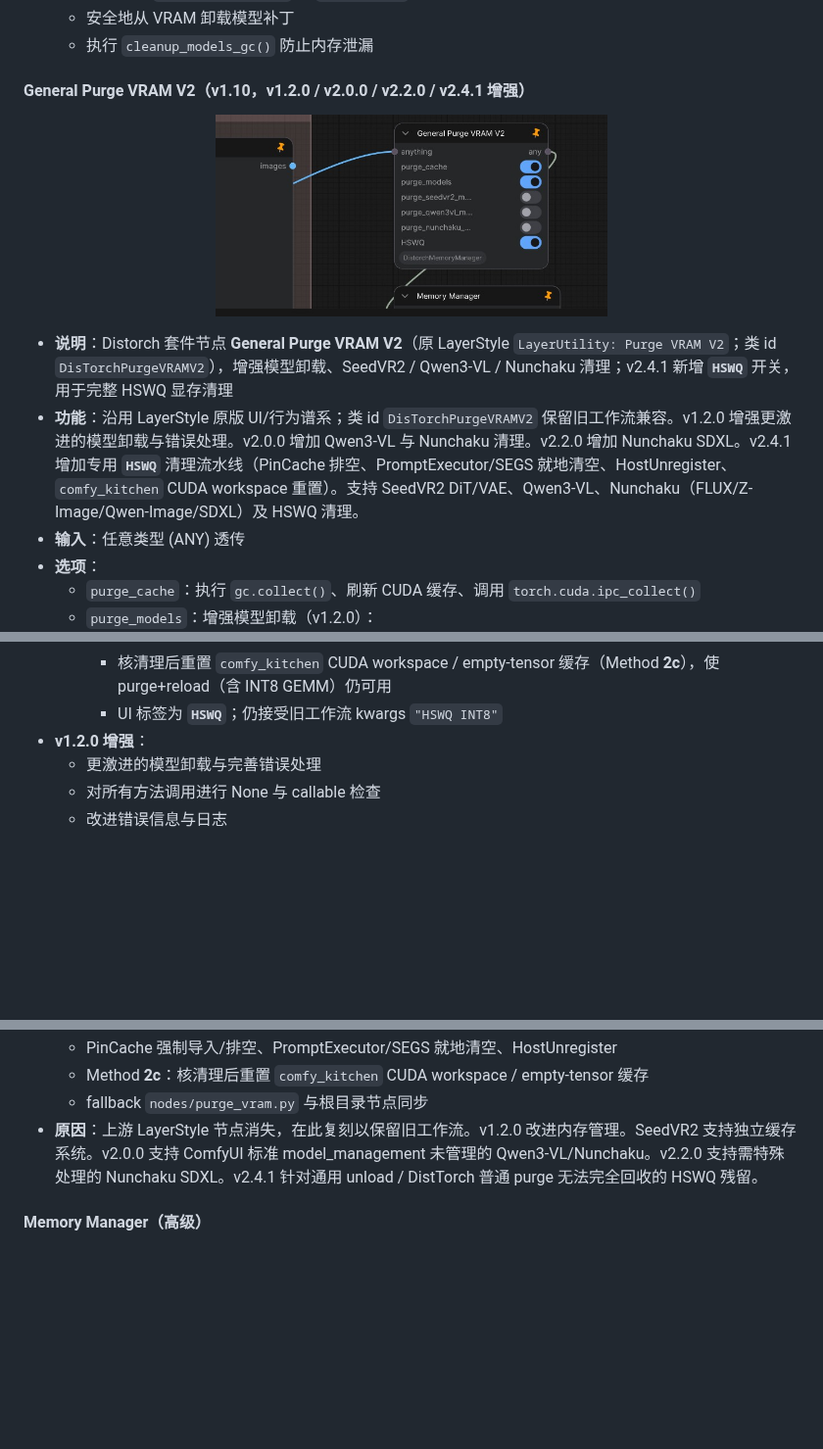
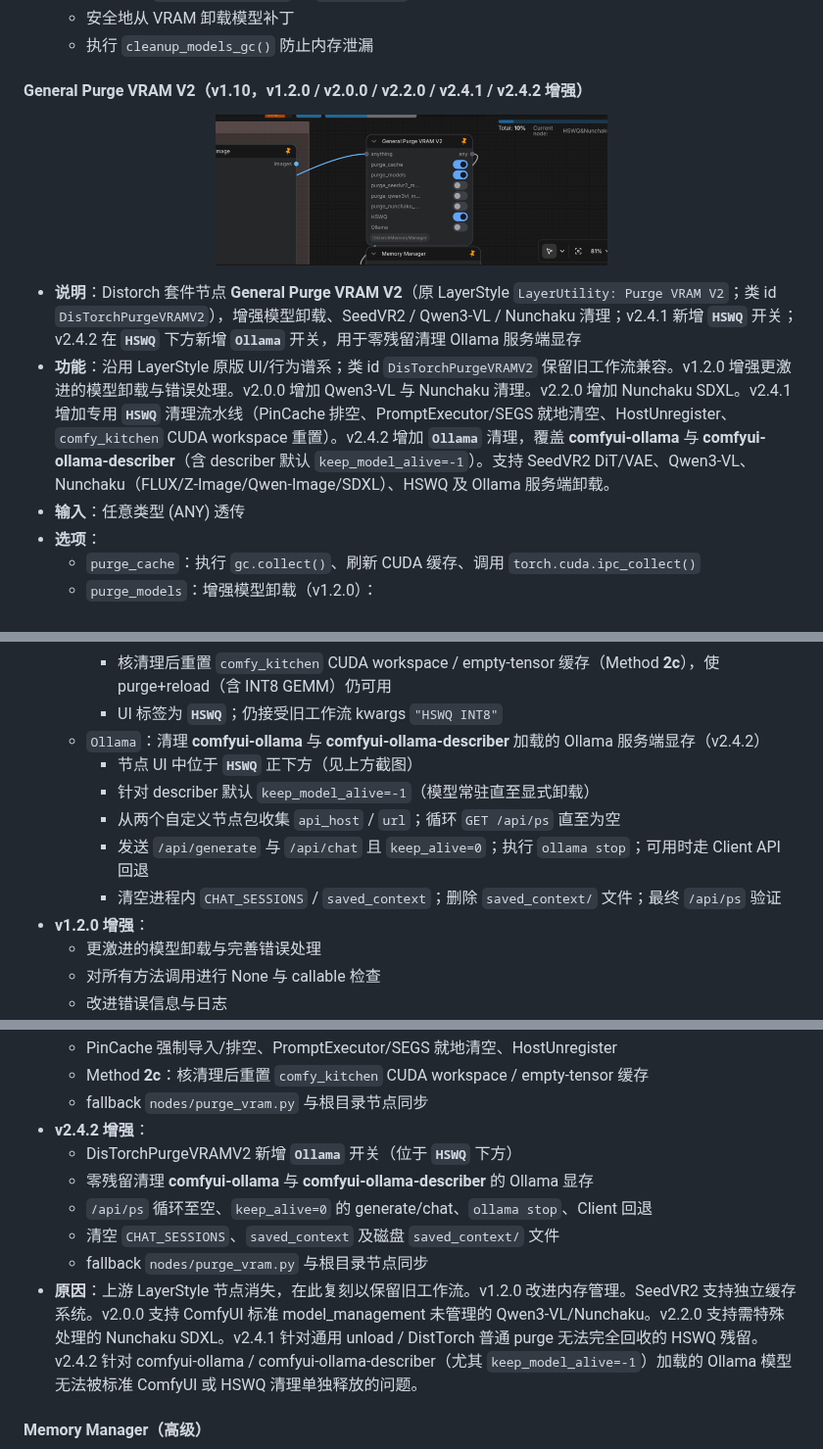
Before and after one commit to ussoewwin/ComfyUI-DistorchMemoryManager, a Markdown page: zhmd/README.md, 3 parts joined by grey strips. Shown at 98% size. Drawn GitHub-style; pictures changed too: png/pvram2.png; blank space fills up the shorter version.

```diff
--- a/zhmd/README.md
+++ b/zhmd/README.md
@@ -66,14 +66,14 @@
   * 安全地从 VRAM 卸载模型补丁
   * 执行 `cleanup_models_gc()` 防止内存泄漏
 
-#### General Purge VRAM V2（v1.10，v1.2.0 / v2.0.0 / v2.2.0 / v2.4.1 增强）
+#### General Purge VRAM V2（v1.10，v1.2.0 / v2.0.0 / v2.2.0 / v2.4.1 / v2.4.2 增强）
 
 <p align="center">
   <img src="../png/pvram2.png" width="400">
 </p>
 
-* **说明**：Distorch 套件节点 **General Purge VRAM V2**（原 LayerStyle `LayerUtility: Purge VRAM V2`；类 id `DisTorchPurgeVRAMV2`），增强模型卸载、SeedVR2 / Qwen3-VL / Nunchaku 清理；v2.4.1 新增 **`HSWQ`** 开关，用于完整 HSWQ 显存清理
-* **功能**：沿用 LayerStyle 原版 UI/行为谱系；类 id `DisTorchPurgeVRAMV2` 保留旧工作流兼容。v1.2.0 增强更激进的模型卸载与错误处理。v2.0.0 增加 Qwen3-VL 与 Nunchaku 清理。v2.2.0 增加 Nunchaku SDXL。v2.4.1 增加专用 **`HSWQ`** 清理流水线（PinCache 排空、PromptExecutor/SEGS 就地清空、HostUnregister、`comfy_kitchen` CUDA workspace 重置）。支持 SeedVR2 DiT/VAE、Qwen3-VL、Nunchaku（FLUX/Z-Image/Qwen-Image/SDXL）及 HSWQ 清理。
+* **说明**：Distorch 套件节点 **General Purge VRAM V2**（原 LayerStyle `LayerUtility: Purge VRAM V2`；类 id `DisTorchPurgeVRAMV2`），增强模型卸载、SeedVR2 / Qwen3-VL / Nunchaku 清理；v2.4.1 新增 **`HSWQ`** 开关；v2.4.2 在 **`HSWQ`** 下方新增 **`Ollama`** 开关，用于零残留清理 Ollama 服务端显存
+* **功能**：沿用 LayerStyle 原版 UI/行为谱系；类 id `DisTorchPurgeVRAMV2` 保留旧工作流兼容。v1.2.0 增强更激进的模型卸载与错误处理。v2.0.0 增加 Qwen3-VL 与 Nunchaku 清理。v2.2.0 增加 Nunchaku SDXL。v2.4.1 增加专用 **`HSWQ`** 清理流水线（PinCache 排空、PromptExecutor/SEGS 就地清空、HostUnregister、`comfy_kitchen` CUDA workspace 重置）。v2.4.2 增加 **`Ollama`** 清理，覆盖 **comfyui-ollama** 与 **comfyui-ollama-describer**（含 describer 默认 `keep_model_alive=-1`）。支持 SeedVR2 DiT/VAE、Qwen3-VL、Nunchaku（FLUX/Z-Image/Qwen-Image/SDXL）、HSWQ 及 Ollama 服务端卸载。
 * **输入**：任意类型 (ANY) 透传
 * **选项**：
    * `purge_cache`：执行 `gc.collect()`、刷新 CUDA 缓存、调用 `torch.cuda.ipc_collect()`
@@ -103,6 +103,12 @@
      * 适用时通过 HostUnregister 释放 PINNED_MEMORY
      * 核清理后重置 `comfy_kitchen` CUDA workspace / empty-tensor 缓存（Method **2c**），使 purge+reload（含 INT8 GEMM）仍可用
      * UI 标签为 **`HSWQ`**；仍接受旧工作流 kwargs `"HSWQ INT8"`
+   * `Ollama`：清理 **comfyui-ollama** 与 **comfyui-ollama-describer** 加载的 Ollama 服务端显存（v2.4.2）
+     * 节点 UI 中位于 **`HSWQ`** 正下方（见上方截图）
+     * 针对 describer 默认 `keep_model_alive=-1`（模型常驻直至显式卸载）
+     * 从两个自定义节点包收集 `api_host` / `url`；循环 `GET /api/ps` 直至为空
+     * 发送 `/api/generate` 与 `/api/chat` 且 `keep_alive=0`；执行 `ollama stop`；可用时走 Client API 回退
+     * 清空进程内 `CHAT_SESSIONS` / `saved_context`；删除 `saved_context/` 文件；最终 `/api/ps` 验证
 * **v1.2.0 增强**：
   * 更激进的模型卸载与完善错误处理
   * 对所有方法调用进行 None 与 callable 检查
@@ -128,7 +134,13 @@
   * PinCache 强制导入/排空、PromptExecutor/SEGS 就地清空、HostUnregister
   * Method **2c**：核清理后重置 `comfy_kitchen` CUDA workspace / empty-tensor 缓存
   * fallback `nodes/purge_vram.py` 与根目录节点同步
-* **原因**：上游 LayerStyle 节点消失，在此复刻以保留旧工作流。v1.2.0 改进内存管理。SeedVR2 支持独立缓存系统。v2.0.0 支持 ComfyUI 标准 model_management 未管理的 Qwen3-VL/Nunchaku。v2.2.0 支持需特殊处理的 Nunchaku SDXL。v2.4.1 针对通用 unload / DistTorch 普通 purge 无法完全回收的 HSWQ 残留。
+* **v2.4.2 增强**：
+  * DisTorchPurgeVRAMV2 新增 **`Ollama`** 开关（位于 **`HSWQ`** 下方）
+  * 零残留清理 **comfyui-ollama** 与 **comfyui-ollama-describer** 的 Ollama 显存
+  * `/api/ps` 循环至空、`keep_alive=0` 的 generate/chat、`ollama stop`、Client 回退
+  * 清空 `CHAT_SESSIONS`、`saved_context` 及磁盘 `saved_context/` 文件
+  * fallback `nodes/purge_vram.py` 与根目录节点同步
+* **原因**：上游 LayerStyle 节点消失，在此复刻以保留旧工作流。v1.2.0 改进内存管理。SeedVR2 支持独立缓存系统。v2.0.0 支持 ComfyUI 标准 model_management 未管理的 Qwen3-VL/Nunchaku。v2.2.0 支持需特殊处理的 Nunchaku SDXL。v2.4.1 针对通用 unload / DistTorch 普通 purge 无法完全回收的 HSWQ 残留。v2.4.2 针对 comfyui-ollama / comfyui-ollama-describer（尤其 `keep_model_alive=-1`）加载的 Ollama 模型无法被标准 ComfyUI 或 HSWQ 清理单独释放的问题。
 
 #### Memory Manager（高级）
 
```
Also changed, not shown: other parts of zhmd/README.md (+1 -1 lines), README.md (+17 -5 lines), zhmd/changelog/changelog.md (+2 -0 lines).
